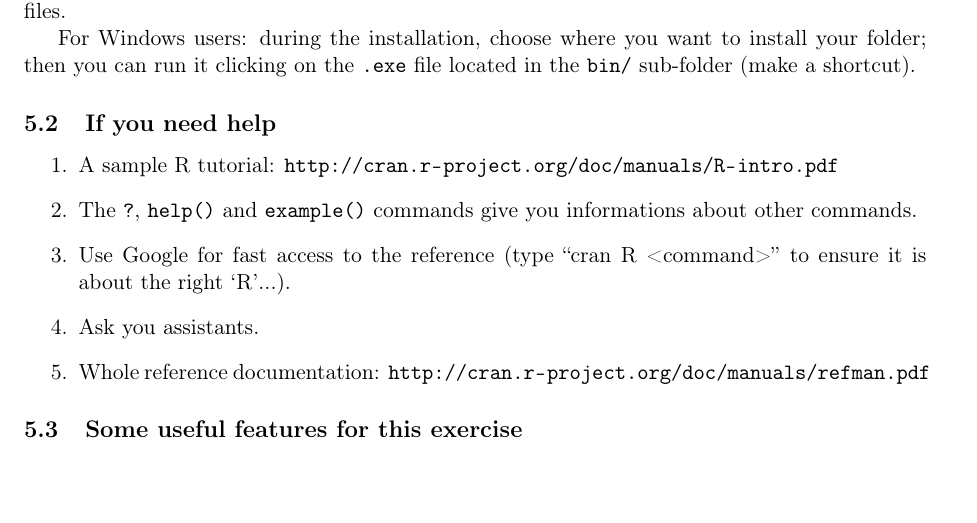
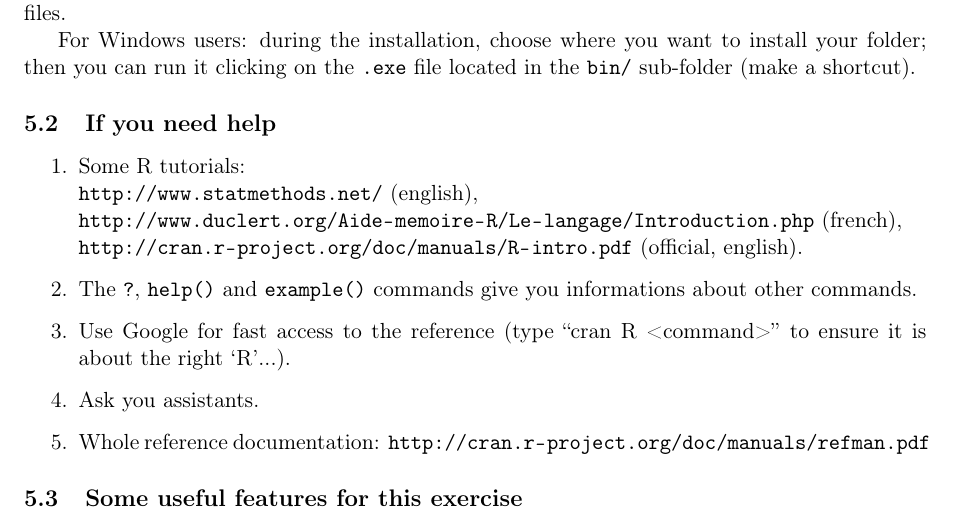
Before and after one commit to delafont/Genomics-and-bioinformatics, a LaTeX document (week1/series1_questions.tex): part of page 2 of 4, cut so that both start at the same text. Compiled offline with pdfLaTeX.

Commit message:
new, better R tutorials

```diff
--- a/week1/series1_questions.tex
+++ b/week1/series1_questions.tex
@@ -82,7 +82,10 @@ For Windows users: during the installation, choose where you want to install you
 
 \subsection{If you need help}
 \begin{enumerate}
-\item A sample R tutorial: \url{http://cran.r-project.org/doc/manuals/R-intro.pdf}
+\item Some R tutorials: \\
+      \url{http://www.statmethods.net/} (english),\\
+      \url{http://www.duclert.org/Aide-memoire-R/Le-langage/Introduction.php} (french), \\
+      \url{http://cran.r-project.org/doc/manuals/R-intro.pdf} (official, english).
 \item The \texttt{?}, \texttt{help()} and \texttt{example()} commands give you informations about other commands.
 \item Use Google for fast access to the reference (type ``cran R <command>'' to ensure it is about the right `R'...).
 \item Ask you assistants.
```
Also changed, not shown: week1/series1_questions.pdf.
